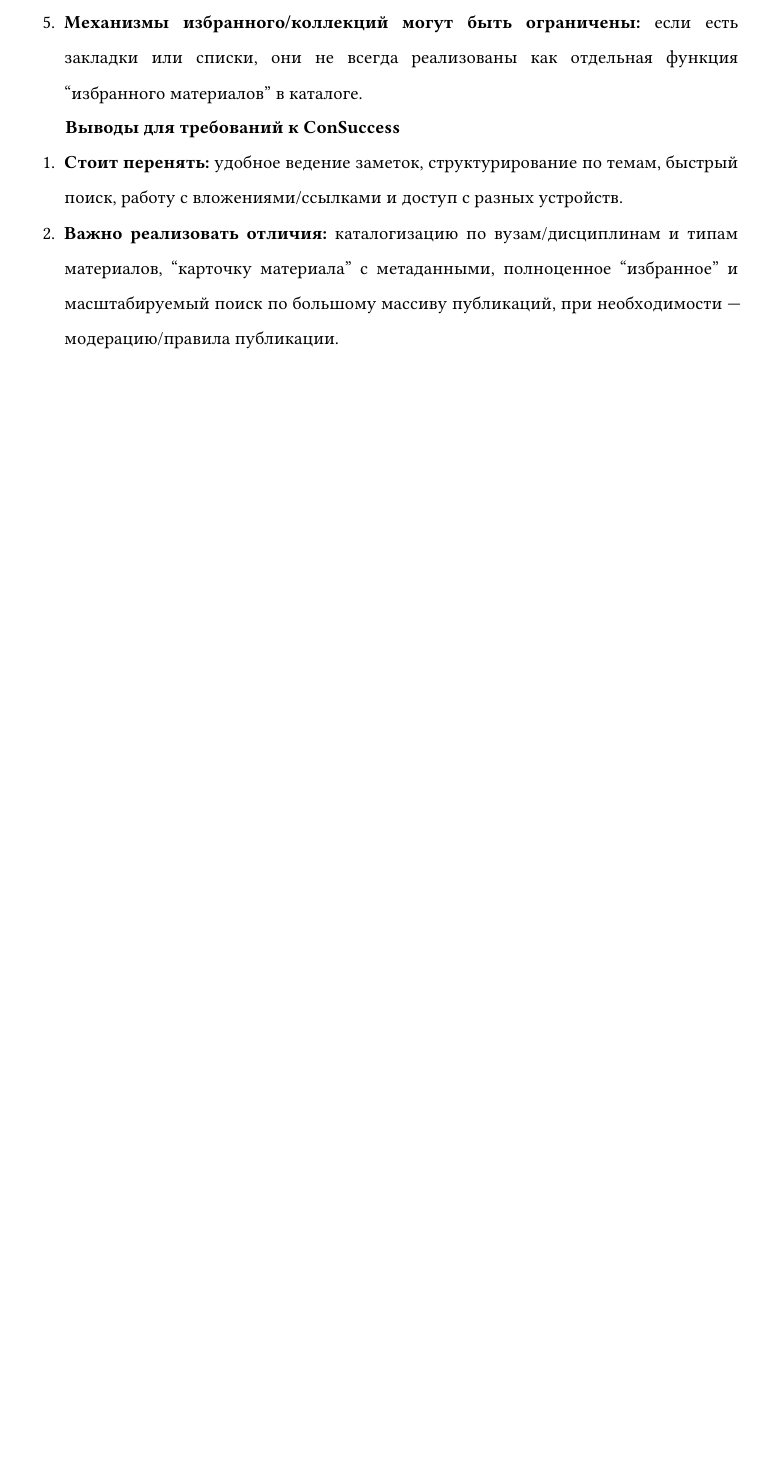
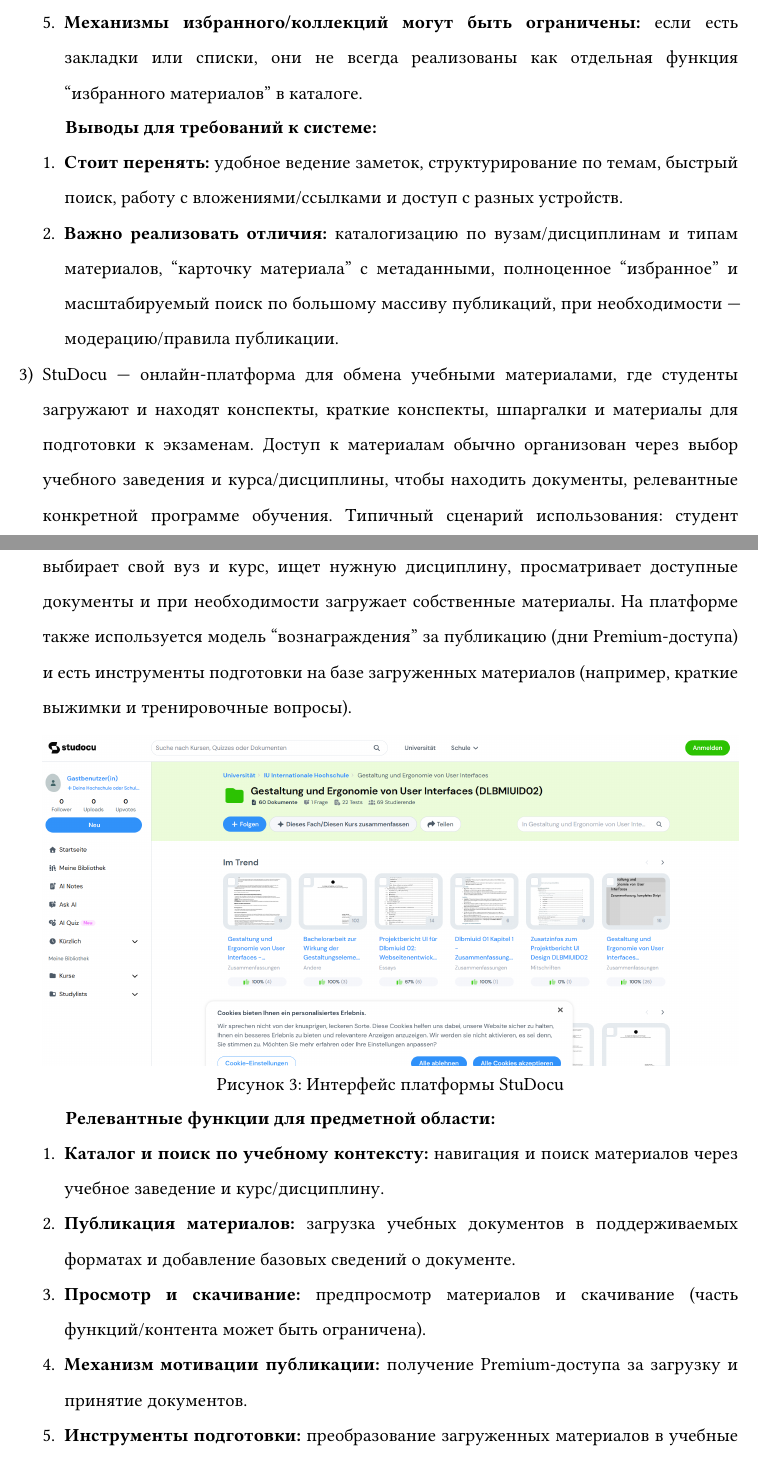
Before and after one commit to PlexMAD/izdevatelstvo, a Typst document (main.typ): part of page 23 of 23 before the commit and two parts of pages 23 and 24 of 25 after it, the two joined at a grey line, cut so that both start at the same text, the shorter picture padded with empty space. Compiled offline with Typst 0.15; a missing font is replaced by an installed copy or a similar font.

Commit message:
студоку

```diff
--- a/main.typ
+++ b/main.typ
@@ -795,9 +795,34 @@
     *Механизмы избранного/коллекций могут быть ограничены:* если есть закладки или списки, они не всегда реализованы как отдельная функция “избранного материалов” в каталоге.
   ]
 
-  *Выводы для требований к ConSuccess*
+  *Выводы для требований к системе:*
   #myenum[
     *Стоит перенять:* удобное ведение заметок, структурирование по темам, быстрый поиск, работу с вложениями/ссылками и доступ с разных устройств.
   ][
     *Важно реализовать отличия:* каталогизацию по вузам/дисциплинам и типам материалов, “карточку материала” с метаданными, полноценное “избранное” и масштабируемый поиск по большому массиву публикаций, при необходимости — модерацию/правила публикации.
   ]
+][
+  StuDocu — онлайн-платформа для обмена учебными материалами, где студенты загружают и находят конспекты, краткие конспекты, шпаргалки и материалы для подготовки к экзаменам. Доступ к материалам обычно организован через выбор учебного заведения и курса/дисциплины, чтобы находить документы, релевантные конкретной программе обучения.
+  Типичный сценарий использования: студент выбирает свой вуз и курс, ищет нужную дисциплину, просматривает доступные документы и при необходимости загружает собственные материалы. На платформе также используется модель “вознаграждения” за публикацию (дни Premium-доступа) и есть инструменты подготовки на базе загруженных материалов (например, краткие выжимки и тренировочные вопросы).
+
+  #figure(
+    supplement: [Рисунок],
+    image("studocu.png", width: 100%),
+    caption: [Интерфейс платформы StuDocu],
+  )
+
+  *Релевантные функции для предметной области:*
+  #myenum[
+    *Каталог и поиск по учебному контексту:* навигация и поиск материалов через учебное заведение и курс/дисциплину.
+  ][
+    *Публикация материалов:* загрузка учебных документов в поддерживаемых форматах и добавление базовых сведений о документе.
+  ][
+    *Просмотр и скачивание:* предпросмотр материалов и скачивание (часть функций/контента может быть ограничена).
+  ][
+    *Механизм мотивации публикации:* получение Premium-доступа за загрузку и принятие документов.
+  ][
+    *Инструменты подготовки:* преобразование загруженных материалов в учебные форматы (например, краткие конспекты, тестовые вопросы).
+  ]
+
+  *Сильные стороны:*
+  #myenum[
@@ -803,0 +839 @@
+  #myenum[
@@ -804 +849,7 @@
+  *Выводы для требований к системе:*
+  #myenum[
+    *Стоит перенять:* идею каталога по учебному контексту (вуз/дисциплина), сильный поиск и фильтрацию, удобный сценарий публикации и мотивацию участников.
+  ][
+    *Важно реализовать отличия:* строгую доменную модель “вуз → дисциплина → материал” с обязательными метаданными, прозрачные правила публикации и лицензирования, модерацию/жалобы, а также “избранное” как отдельный механизм внутри каталога.
+  ]
 ]
```
Also changed, not shown: studocu.png (added), main.typ (33 more changed lines).
